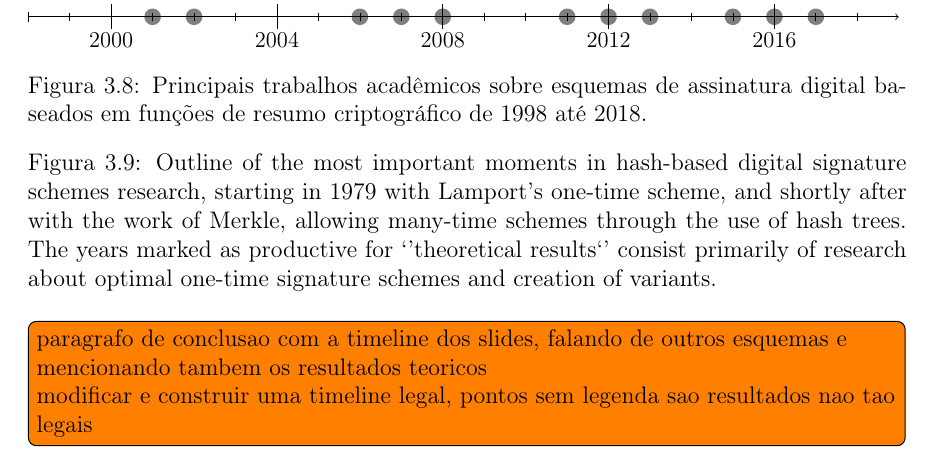
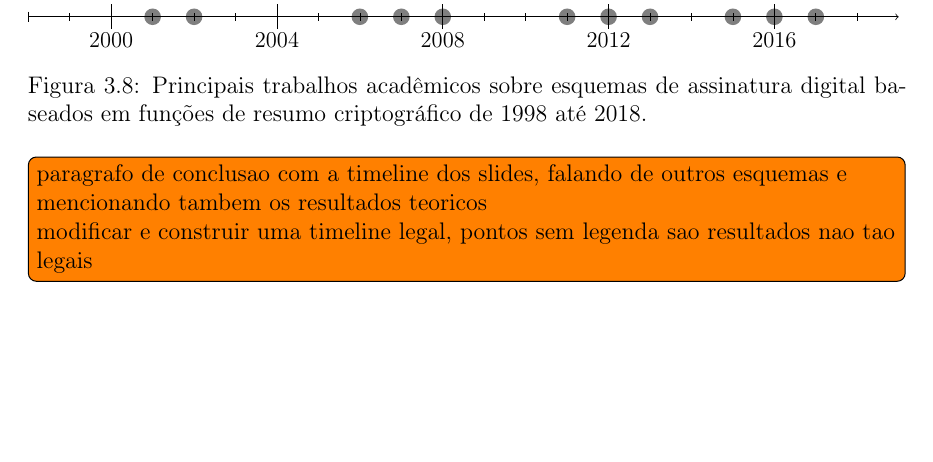
Before and after one commit to zambonin/bsc, a LaTeX document (bsc.tex): part of page 31 of 38 before the commit and part of page 32 of 39 after it, cut so that both start at the same text, the shorter picture padded with empty space. Compiled offline with pdfLaTeX.

Commit message:
sharelatex: update bsc.tex from r31230 to r31236

```diff
--- a/bsc.tex
+++ b/bsc.tex
@@ -1604,7 +1606,6 @@ Adicionalmente, como mencionado na seção do \textsc{Wots}, o esquema XMSS-T é
         \event{2017}{SPHINCS+}
       \end{chronology}
       \caption{Principais trabalhos acadêmicos sobre esquemas de assinatura digital baseados em funções de resumo criptográfico de 1998 até 2018.}
-      \caption{Outline of the most important moments in hash-based digital signature schemes research, starting in 1979 with Lamport's one-time scheme, and shortly after with the work of Merkle, allowing many-time schemes through the use of hash trees. The years marked as productive for `'theoretical results`' consist primarily of research about optimal one-time signature schemes and creation of variants.}
 \end{figure}
 \todo[inline]{paragrafo de conclusao com a timeline dos slides, falando de outros esquemas e mencionando tambem os resultados teoricos \\
 modificar e construir uma timeline legal, pontos sem legenda sao resultados nao tao legais}
```
Also changed, not shown: bsc.tex (2 more changed lines).
